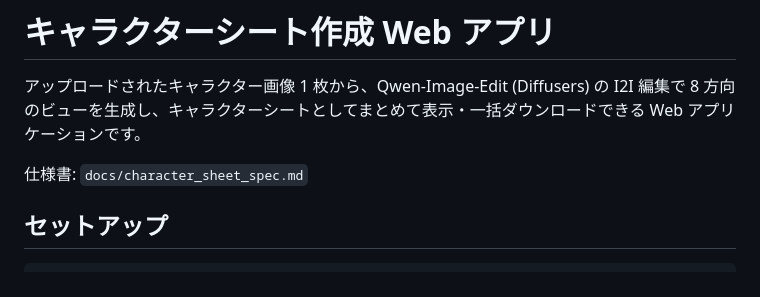
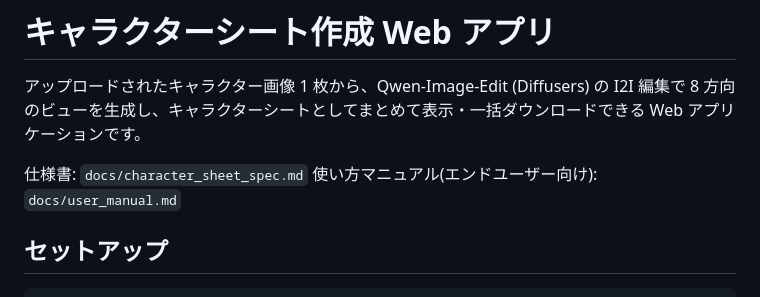
Before and after one commit to animede/charsheet, a Markdown page: README.md, the part around the change. GitHub-like rendering.

Commit message:
使い方マニュアルを追加
エンドユーザー向けに、アップロード〜生成〜修正〜背景削除〜ダウンロードまでの
一連の操作フローと、複数体シートからの取り込み手順、トラブルシューティングをまとめた。

Co-Authored-By: Claude Fable 5 <noreply@anthropic.com>

```diff
--- a/README.md
+++ b/README.md
@@ -5,6 +5,7 @@
 Web アプリケーションです。
 
 仕様書: `docs/character_sheet_spec.md`
+使い方マニュアル(エンドユーザー向け): `docs/user_manual.md`
 
 ## セットアップ
 
```
Also changed, not shown: docs/user_manual.md (added, +153 -0 lines).
